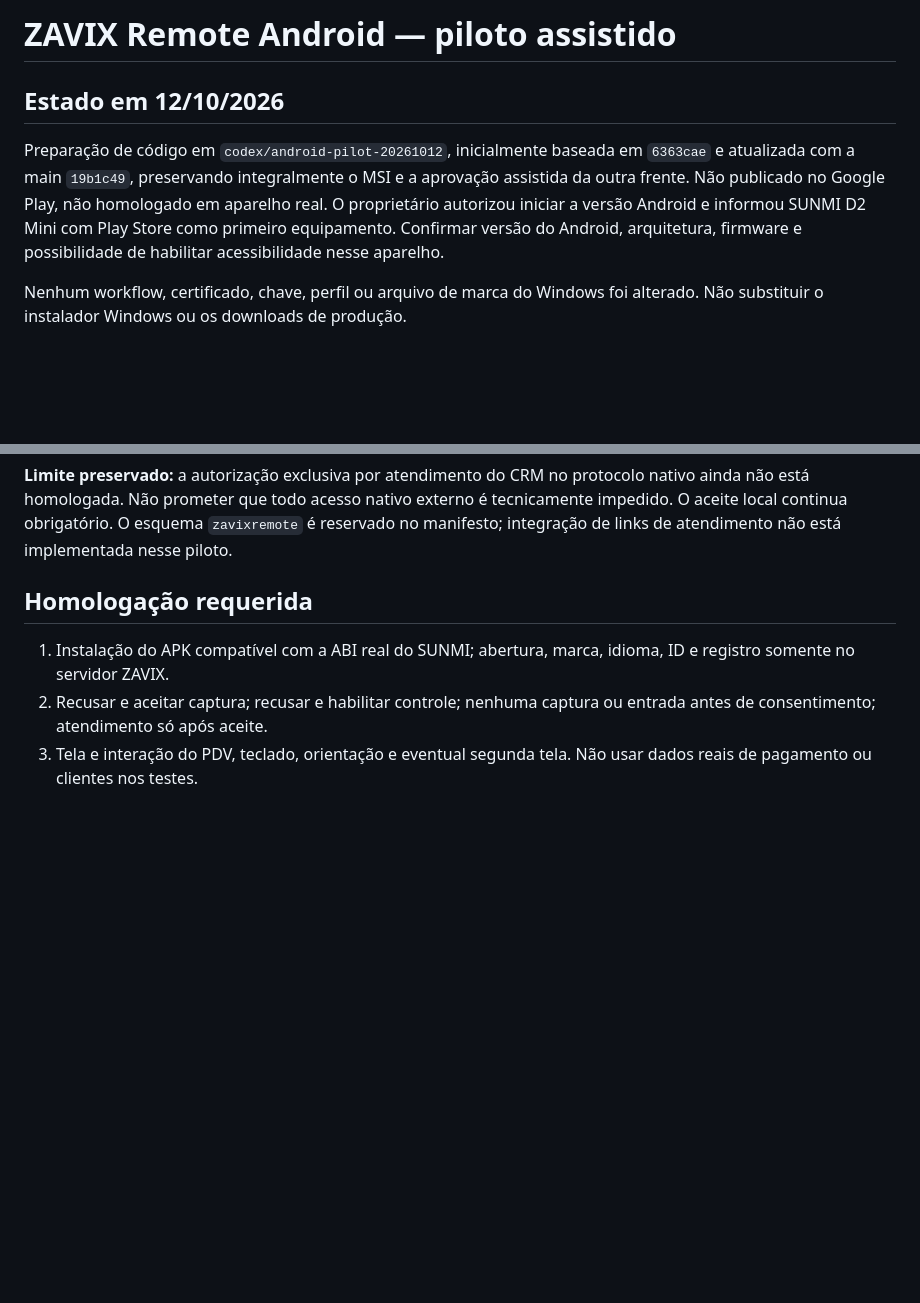
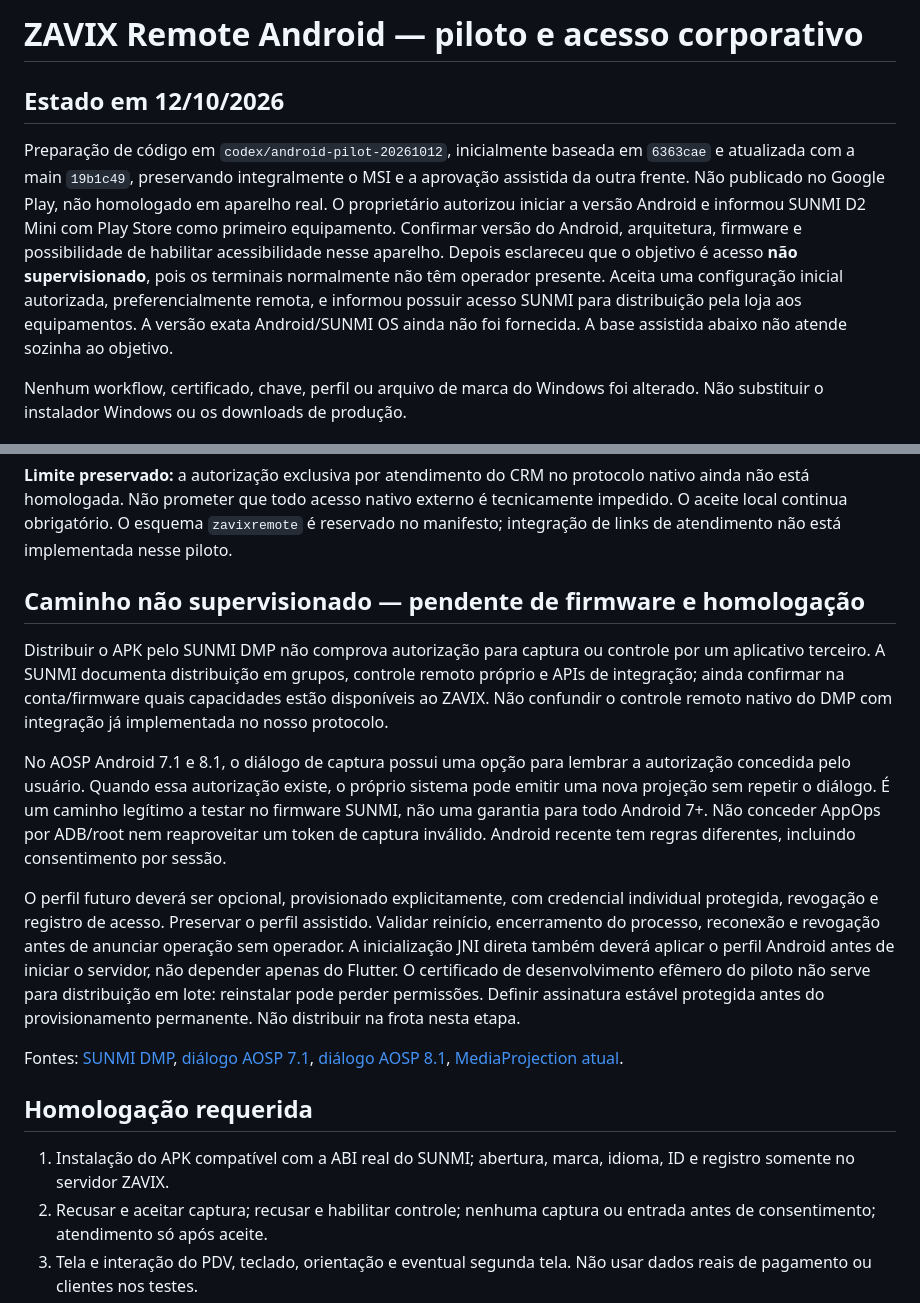
Before and after one commit to robson-linvix/zavix-remote-client, a Markdown page: docs/ANDROID-ZAVIX.md, 2 parts joined by grey strips. Drawn GitHub-style; blank space fills up the shorter version.

Commit message:
Documenta acesso Android não supervisionado e limites SUNMI

```diff
--- a/docs/ANDROID-ZAVIX.md
+++ b/docs/ANDROID-ZAVIX.md
@@ -1,4 +1,4 @@
-# ZAVIX Remote Android — piloto assistido
+# ZAVIX Remote Android — piloto e acesso corporativo
 
 ## Estado em 12/10/2026
 
@@ -9,6 +9,11 @@ não homologado em aparelho real.
 O proprietário autorizou iniciar a versão Android e informou SUNMI D2 Mini
 com Play Store como primeiro equipamento. Confirmar versão do Android,
 arquitetura, firmware e possibilidade de habilitar acessibilidade nesse aparelho.
+Depois esclareceu que o objetivo é acesso **não supervisionado**, pois os
+terminais normalmente não têm operador presente. Aceita uma configuração
+inicial autorizada, preferencialmente remota, e informou possuir acesso SUNMI
+para distribuição pela loja aos equipamentos. A versão exata Android/SUNMI OS
+ainda não foi fornecida. A base assistida abaixo não atende sozinha ao objetivo.
 
 Nenhum workflow, certificado, chave, perfil ou arquivo de marca do Windows
 foi alterado. Não substituir o instalador Windows ou os downloads de produção.
@@ -56,6 +61,35 @@ protocolo nativo ainda não está homologada. Não prometer que todo acesso
 nativo externo é tecnicamente impedido. O aceite local continua obrigatório.
 O esquema `zavixremote` é reservado no manifesto; integração de links de
 atendimento não está implementada nesse piloto.
+
+## Caminho não supervisionado — pendente de firmware e homologação
+
+Distribuir o APK pelo SUNMI DMP não comprova autorização para captura ou
+controle por um aplicativo terceiro. A SUNMI documenta distribuição em grupos,
+controle remoto próprio e APIs de integração; ainda confirmar na conta/firmware
+quais capacidades estão disponíveis ao ZAVIX. Não confundir o controle remoto
+nativo do DMP com integração já implementada no nosso protocolo.
+
+No AOSP Android 7.1 e 8.1, o diálogo de captura possui uma opção para lembrar
+a autorização concedida pelo usuário. Quando essa autorização existe, o próprio
+sistema pode emitir uma nova projeção sem repetir o diálogo. É um caminho
+legítimo a testar no firmware SUNMI, não uma garantia para todo Android 7+.
+Não conceder AppOps por ADB/root nem reaproveitar um token de captura inválido.
+Android recente tem regras diferentes, incluindo consentimento por sessão.
+
+O perfil futuro deverá ser opcional, provisionado explicitamente, com credencial
+individual protegida, revogação e registro de acesso. Preservar o perfil assistido.
+Validar reinício, encerramento do processo, reconexão e revogação antes de
+anunciar operação sem operador. A inicialização JNI direta também deverá aplicar
+o perfil Android antes de iniciar o servidor, não depender apenas do Flutter.
+O certificado de desenvolvimento efêmero do piloto não serve para distribuição
+em lote: reinstalar pode perder permissões. Definir assinatura estável protegida
+antes do provisionamento permanente. Não distribuir na frota nesta etapa.
+
+Fontes: [SUNMI DMP](https://www.sunmi.com/en/partner/),
+[diálogo AOSP 7.1](https://android.googlesource.com/platform/frameworks/base/+/android-7.1.2_r39/packages/SystemUI/src/com/android/systemui/media/MediaProjectionPermissionActivity.java),
+[diálogo AOSP 8.1](https://android.googlesource.com/platform/frameworks/base/+/android-8.1.0_r81/packages/SystemUI/src/com/android/systemui/media/MediaProjectionPermissionActivity.java),
+[MediaProjection atual](https://developer.android.com/media/grow/media-projection).
 
 ## Homologação requerida
 
```
